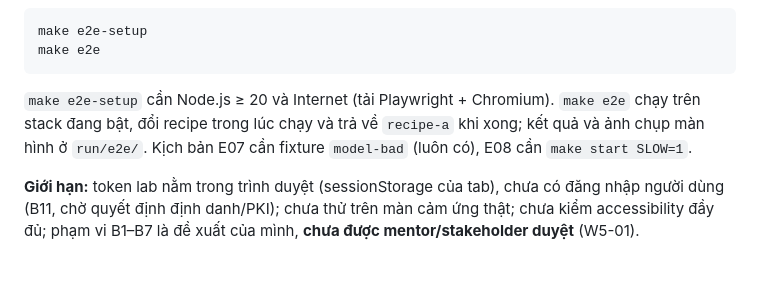
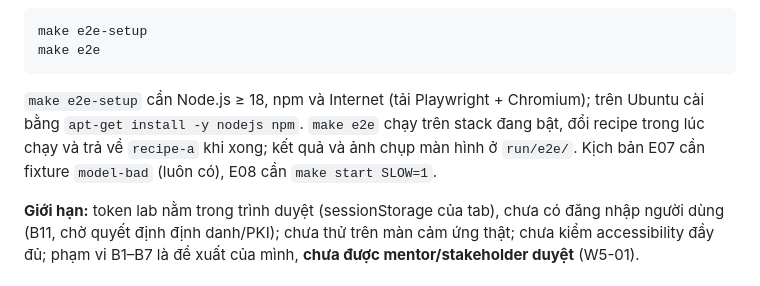
Before and after one commit to ndt0126/vin-vr-01-mvp, a Markdown page: mvp/README.md, the part around the change. GitHub-like rendering.

Commit message:
README: how to get Node.js for UI tests

````diff
--- a/mvp/README.md
+++ b/mvp/README.md
@@ -92,7 +92,7 @@ make e2e-setup
 make e2e
 ```
 
-`make e2e-setup` cần Node.js ≥ 20 và Internet (tải Playwright + Chromium). `make e2e` chạy trên stack đang bật, đổi recipe trong lúc chạy và trả về `recipe-a` khi xong; kết quả và ảnh chụp màn hình ở `run/e2e/`. Kịch bản E07 cần fixture `model-bad` (luôn có), E08 cần `make start SLOW=1`.
+`make e2e-setup` cần Node.js ≥ 18, npm và Internet (tải Playwright + Chromium); trên Ubuntu cài bằng `apt-get install -y nodejs npm`. `make e2e` chạy trên stack đang bật, đổi recipe trong lúc chạy và trả về `recipe-a` khi xong; kết quả và ảnh chụp màn hình ở `run/e2e/`. Kịch bản E07 cần fixture `model-bad` (luôn có), E08 cần `make start SLOW=1`.
 
 **Giới hạn:** token lab nằm trong trình duyệt (sessionStorage của tab), chưa có đăng nhập người dùng (B11, chờ quyết định định danh/PKI); chưa thử trên màn cảm ứng thật; chưa kiểm accessibility đầy đủ; phạm vi B1–B7 là đề xuất của mình, **chưa được mentor/stakeholder duyệt** (W5-01).
 
````
